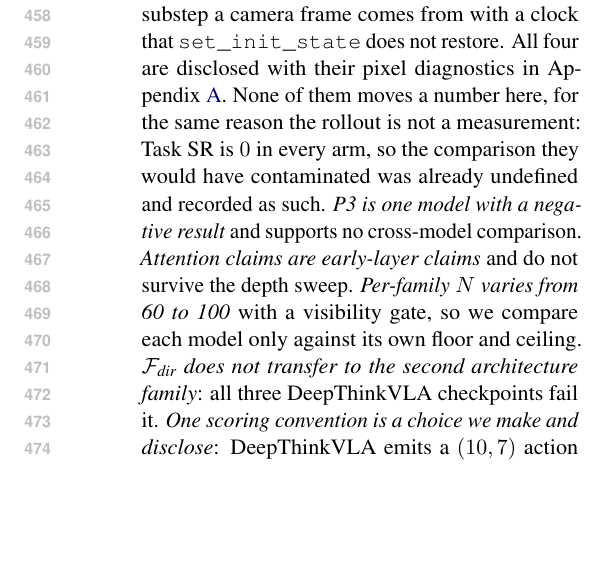
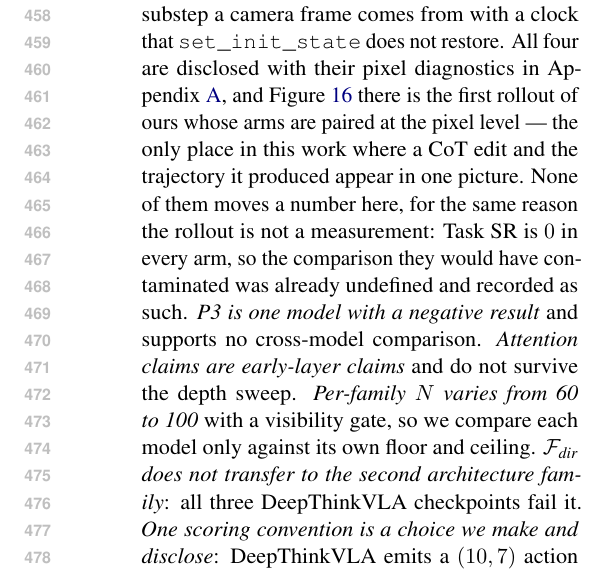
Before and after one commit to yudizhangzyd/sharpguard, a LaTeX paper (cot_faith_arr.tex): part of one column of page 9 of 50, cut so that both start at the same text, the shorter picture padded with empty space. Compiled offline with pdfLaTeX.

Commit message:
Body: point the 8-page reader at the motion figure
A reviewer who reads only the body would otherwise never learn the filmstrip
exists. One clause in the Limitations pairing sentence, and the body still ends
on page 8 (p9 line 1 is Limitations). Audit 1245/1245.

```diff
--- a/cot_faith_arr.tex
+++ b/cot_faith_arr.tex
@@ -356,7 +356,7 @@
 
 \section*{Limitations}
 
-The full list is Appendix~\ref{sec:appendix}; the load-bearing items are these. \emph{Construct validity fails on 11 of 12 calibration entries} and the exception is a negative control, so no absolute $\mathcal{F}$ in this paper should be read as a quantity of faithfulness. \emph{No number here is rollout-conditioned.} The leaderboard is first-step; the paired rollout returns $0/40$ in both arms, and we state plainly that this is a checkpoint-competence problem rather than a compute or suite-availability problem --- four earlier versions of this item framed it as the latter. That harness also turned out to have four arm-pairing defects, each found by checking the previous fix rather than declaring it fixed; the last left the two arms bit-identical in simulator state and up to $116$ pixel levels apart in the rendered frame, because robosuite decides which substep a camera frame comes from with a clock that \texttt{set\_init\_state} does not restore. All four are disclosed with their pixel diagnostics in Appendix~\ref{sec:appendix}. None of them moves a number here, for the same reason the rollout is not a measurement: Task SR is $0$ in every arm, so the comparison they would have contaminated was already undefined and recorded as such. \emph{P3 is one model with a negative result} and supports no cross-model comparison. \emph{Attention claims are early-layer claims} and do not survive the depth sweep. \emph{Per-family $N$ varies from 60 to 100} with a visibility gate, so we compare each model only against its own floor and ceiling. \emph{$\mathcal{F}_{\text{dir}}$ does not transfer to the second architecture family}: all three DeepThinkVLA checkpoints fail it. \emph{One scoring convention is a choice we make and disclose}: DeepThinkVLA emits a $(10,7)$ action chunk and we score step 0, the only convention under which the two families measure the same event; under the chunk convention the paraphrase floor saturates at $1.000$ on all three and one of our two cross-family results does not hold. \emph{OpenVLA-OFT is excluded} after failing to load at its own authors' declared pins.
+The full list is Appendix~\ref{sec:appendix}; the load-bearing items are these. \emph{Construct validity fails on 11 of 12 calibration entries} and the exception is a negative control, so no absolute $\mathcal{F}$ in this paper should be read as a quantity of faithfulness. \emph{No number here is rollout-conditioned.} The leaderboard is first-step; the paired rollout returns $0/40$ in both arms, and we state plainly that this is a checkpoint-competence problem rather than a compute or suite-availability problem --- four earlier versions of this item framed it as the latter. That harness also turned out to have four arm-pairing defects, each found by checking the previous fix rather than declaring it fixed; the last left the two arms bit-identical in simulator state and up to $116$ pixel levels apart in the rendered frame, because robosuite decides which substep a camera frame comes from with a clock that \texttt{set\_init\_state} does not restore. All four are disclosed with their pixel diagnostics in Appendix~\ref{sec:appendix}, and Figure~\ref{fig:filmstrip} there is the first rollout of ours whose arms are paired at the pixel level --- the only place in this work where a CoT edit and the trajectory it produced appear in one picture. None of them moves a number here, for the same reason the rollout is not a measurement: Task SR is $0$ in every arm, so the comparison they would have contaminated was already undefined and recorded as such. \emph{P3 is one model with a negative result} and supports no cross-model comparison. \emph{Attention claims are early-layer claims} and do not survive the depth sweep. \emph{Per-family $N$ varies from 60 to 100} with a visibility gate, so we compare each model only against its own floor and ceiling. \emph{$\mathcal{F}_{\text{dir}}$ does not transfer to the second architecture family}: all three DeepThinkVLA checkpoints fail it. \emph{One scoring convention is a choice we make and disclose}: DeepThinkVLA emits a $(10,7)$ action chunk and we score step 0, the only convention under which the two families measure the same event; under the chunk convention the paraphrase floor saturates at $1.000$ on all three and one of our two cross-family results does not hold. \emph{OpenVLA-OFT is excluded} after failing to load at its own authors' declared pins.
 
 \section*{Ethics Statement}
 
```
